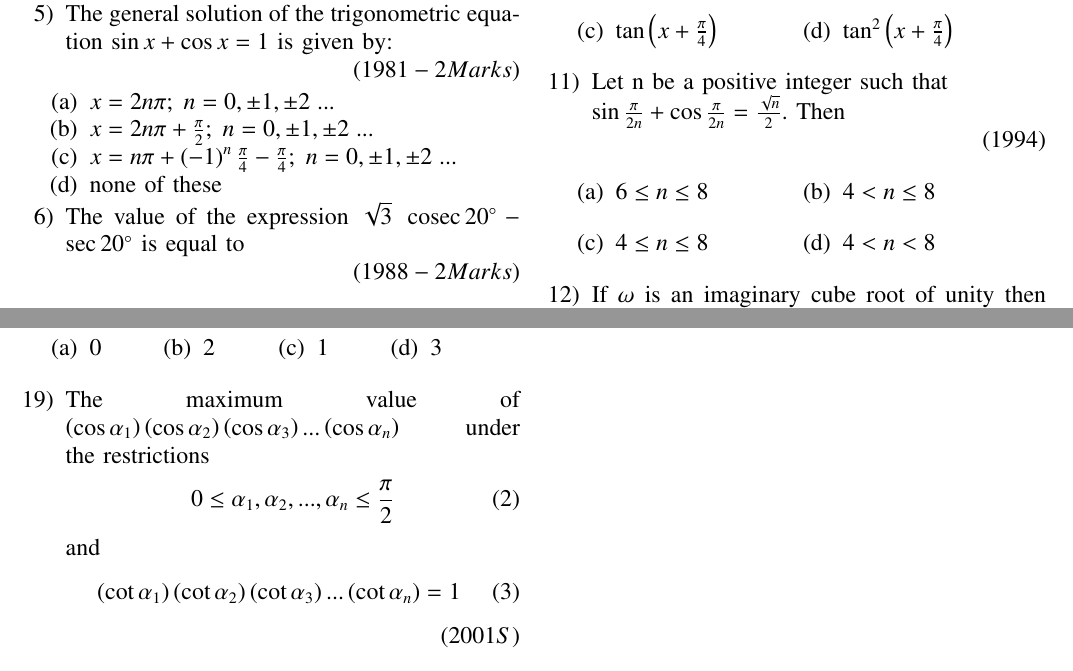
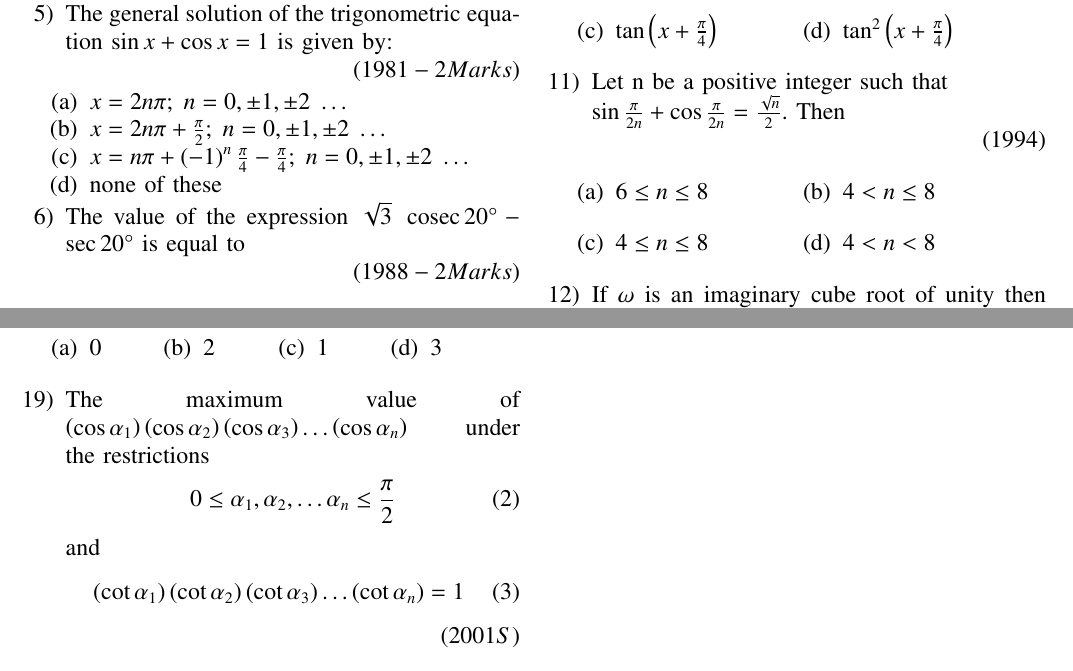
Before and after one commit to agamjotsingh1/EE1030, a LaTeX problem sheet (assignment_1/main.tex): two parts of pages 1 and 2 of 2, joined at a grey line, cut so that both start at the same text. Compiled offline with pdfLaTeX.

Commit message:
gvv sir changes+ (1)

```diff
--- a/assignment_1/main.tex
+++ b/assignment_1/main.tex
@@ -63,21 +63,21 @@
 
         \hfill{\brak{1981 - 2 Marks}}
         \begin{enumerate}[label={(\alph*)}]
-            \item $x = 2n\pi;\;n = 0,\pm1,\pm2\;...$
-            \item $x = 2n\pi+\frac{\pi}{2};\;n = 0,\pm1,\pm2\;...$
-            \item $x = n\pi+\brak{-1}^n\frac{\pi}{4}-\frac{\pi}{4};\;n = 0,\pm1,\pm2\;...$
+            \item $x = 2n\pi;\;n = 0,\pm1,\pm2\;\dots$
+            \item $x = 2n\pi+\frac{\pi}{2};\;n = 0,\pm1,\pm2\;\dots$
+            \item $x = n\pi+\brak{-1}^n\frac{\pi}{4}-\frac{\pi}{4};\;n = 0,\pm1,\pm2\;\dots$
             \item none of these
         \end{enumerate}
 
     %Question6
-    \item The value of the expression $\sqrt{3}\;\cosec{20^\circ}-\sec{20^\circ}$ is equal to
+    \item The value of the expression $\sqrt{3}\;\cosec{20\degree}-\sec{20\degree}$ is equal to
 
         \hfill{\brak{1988 - 2 Marks}}
         \begin{enumerate}[label={(\alph*)}]
             \begin{multicols}{2}
                 \item 2
                 \columnbreak
-                \item $2\frac{\sin{20^\circ}}{\sin{40^\circ}}$
+                \item $2\frac{\sin{20\degree}}{\sin{40\degree}}$
             \end{multicols}
             \begin{multicols}{2}
                 \item 4
@@ -308,12 +308,12 @@
         \end{enumerate}
 
     %Question19
-    \item The maximum value of $\brak{\cos{\alpha_1}}\brak{\cos{\alpha_2}}\brak{\cos{\alpha_3}}...\brak{\cos{\alpha_n}}$ under the restrictions
+    \item The maximum value of $\brak{\cos{\alpha_1}}\brak{\cos{\alpha_2}}\brak{\cos{\alpha_3}}\dots\brak{\cos{\alpha_n}}$ under the restrictions
    	\begin{align}
-		0\le\alpha_1,\alpha_2,...,\alpha_n\le\frac{\pi}{2}
+		0\le\alpha_1,\alpha_2,\dots\alpha_n\le\frac{\pi}{2}
 	\end {align} and
 	\begin{align}
-		\brak{\cot{\alpha_1}}\brak{\cot{\alpha_2}}\brak{\cot{\alpha_3}}...\brak{\cot{\alpha_n}} = 1
+		\brak{\cot{\alpha_1}}\brak{\cot{\alpha_2}}\brak{\cot{\alpha_3}}\dots\brak{\cot{\alpha_n}} = 1
 	\end{align}
         \hfill{\brak{2001S}}
         \begin{enumerate}[label={(\alph*)}]
```
Also changed, not shown: assignment_1/main.pdf, assignment_1/main.tex (2 more changed lines), 2 other files.
